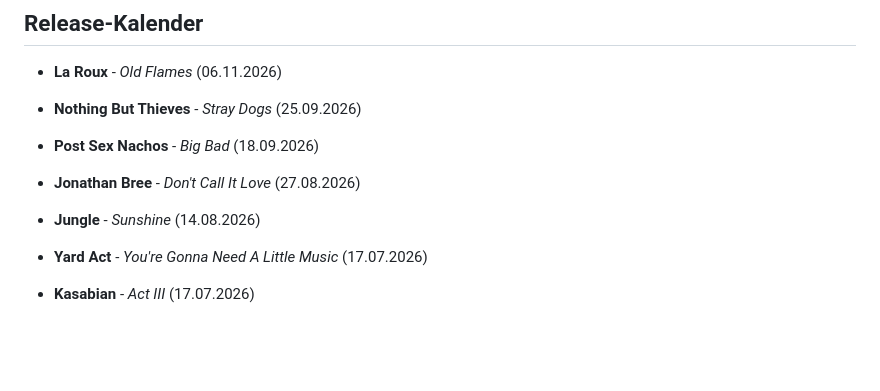
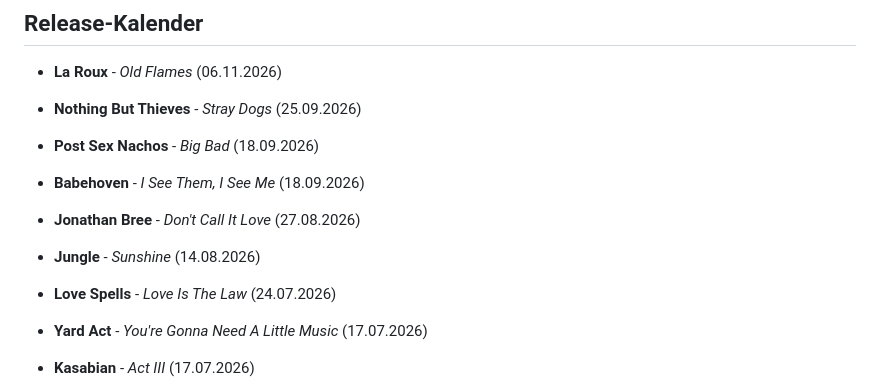
Before and after one commit to IngoHose/indie.hose, a Markdown page: content/releases.md, the part around the change. GitHub-like rendering; blank space fills up the shorter version.

Commit message:
update releases

```diff
--- a/content/releases.md
+++ b/content/releases.md
@@ -15,10 +15,13 @@ date: 16.11.2024
 
 - **Nothing But Thieves** - *Stray Dogs* (25.09.2026)
 - **Post Sex Nachos** - *Big Bad* (18.09.2026)
+- **Babehoven** - *I See Them, I See Me* (18.09.2026)
 
 - **Jonathan Bree** - *Don't Call It Love* (27.08.2026)
 - **Jungle** - *Sunshine* (14.08.2026)
 
+
+- **Love Spells** - *Love Is The Law* (24.07.2026)
 - **Yard Act** - *You're Gonna Need A Little Music* (17.07.2026)
 - **Kasabian** - *Act III* (17.07.2026)
 - **Baby Rose** - *Let Me Go* (10.07.2026)
```
